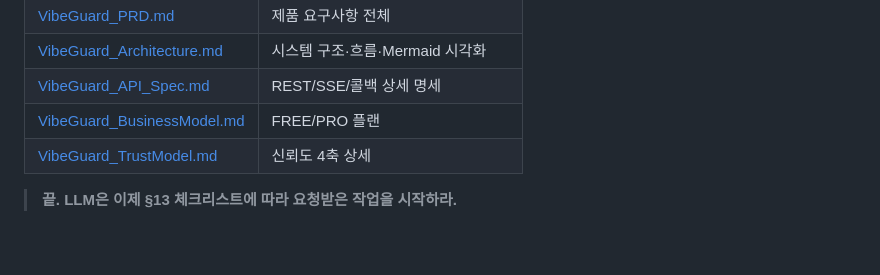
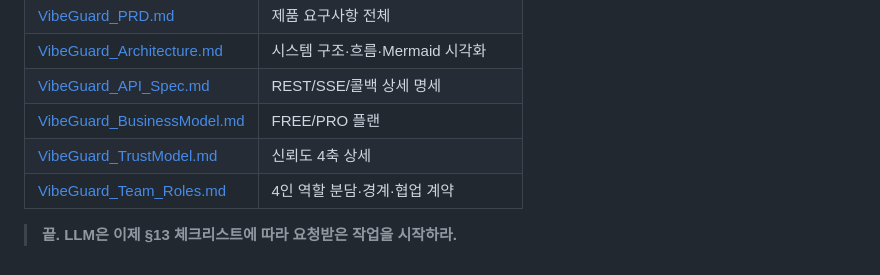
Before and after one commit to peachoath/vibeguard, a Markdown page: DOCS/VibeGuard_AI_Learn_First.md, the part around the change. Rendered like a GitHub page.

```diff
--- a/DOCS/VibeGuard_AI_Learn_First.md
+++ b/DOCS/VibeGuard_AI_Learn_First.md
@@ -315,5 +315,6 @@ docker compose up -d postgres
 | [VibeGuard_API_Spec.md](./VibeGuard_API_Spec.md) | REST/SSE/콜백 상세 명세 |
 | [VibeGuard_BusinessModel.md](./VibeGuard_BusinessModel.md) | FREE/PRO 플랜 |
 | [VibeGuard_TrustModel.md](./VibeGuard_TrustModel.md) | 신뢰도 4축 상세 |
+| [VibeGuard_Team_Roles.md](./VibeGuard_Team_Roles.md) | 4인 역할 분담·경계·협업 계약 |
 
 > **끝. LLM은 이제 §13 체크리스트에 따라 요청받은 작업을 시작하라.**
```
Also changed, not shown: DOCS/VibeGuard_Team_Roles.md (added, +162 -0 lines), README.md (+1 -0 lines).
